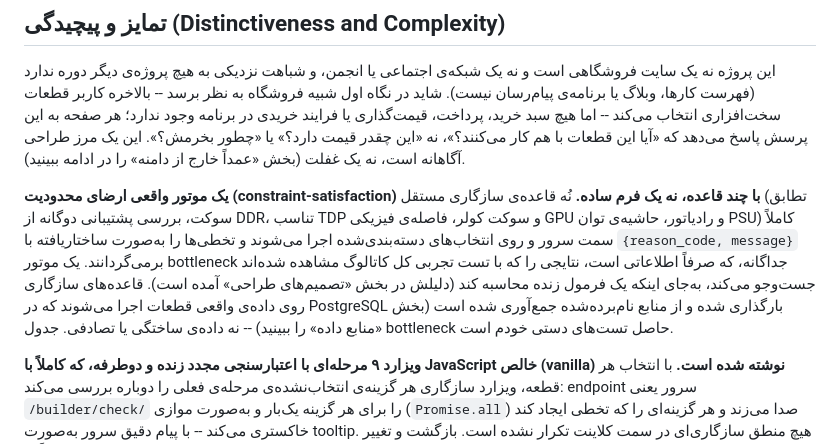
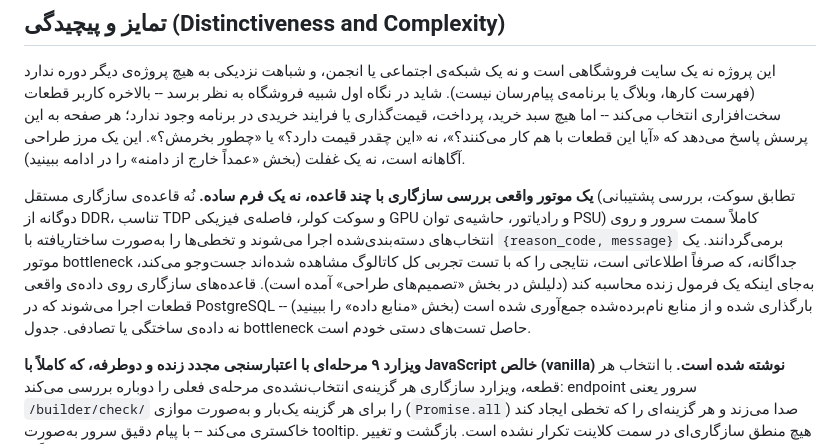
Before and after one commit to farhadrgn/rigcraft, a Markdown page: README.fa.md, the part around the change. GitHub-like rendering.

```diff
--- a/README.fa.md
+++ b/README.fa.md
@@ -10,7 +10,7 @@
 
 این پروژه نه یک سایت فروشگاهی است و نه یک شبکه‌ی اجتماعی یا انجمن، و شباهت نزدیکی به هیچ پروژه‌ی دیگر دوره ندارد (فهرست کارها، وبلاگ یا برنامه‌ی پیام‌رسان نیست). شاید در نگاه اول شبیه فروشگاه به نظر برسد -- بالاخره کاربر قطعات سخت‌افزاری انتخاب می‌کند -- اما هیچ سبد خرید، پرداخت، قیمت‌گذاری یا فرایند خریدی در برنامه وجود ندارد؛ هر صفحه به این پرسش پاسخ می‌دهد که «آیا این قطعات با هم کار می‌کنند؟»، نه «این چقدر قیمت دارد؟» یا «چطور بخرمش؟». این یک مرز طراحی آگاهانه است، نه یک غفلت (بخش «عمداً خارج از دامنه» را در ادامه ببینید).
 
-**یک موتور واقعی ارضای محدودیت (constraint-satisfaction) با چند قاعده، نه یک فرم ساده.** نُه قاعده‌ی سازگاری مستقل (تطابق سوکت، بررسی پشتیبانی دوگانه از DDR، تناسب TDP و سوکت کولر، فاصله‌ی فیزیکی GPU و رادیاتور، حاشیه‌ی توان PSU) کاملاً سمت سرور و روی انتخاب‌های دسته‌بندی‌شده اجرا می‌شوند و تخطی‌ها را به‌صورت ساختاریافته با `{reason_code, message}` برمی‌گردانند. یک موتور bottleneck جداگانه، که صرفاً اطلاعاتی است، نتایجی را که با تست تجربی کل کاتالوگ مشاهده شده‌اند جست‌وجو می‌کند، به‌جای اینکه یک فرمول زنده محاسبه کند (دلیلش در بخش «تصمیم‌های طراحی» آمده است). قاعده‌های سازگاری روی داده‌ی واقعی قطعات اجرا می‌شوند که در PostgreSQL بارگذاری شده و از منابع نام‌برده‌شده جمع‌آوری شده است (بخش «منابع داده» را ببینید) -- نه داده‌ی ساختگی یا تصادفی. جدول bottleneck حاصل تست‌های دستی خودم است.
+**یک موتور واقعی بررسی سازگاری با چند قاعده، نه یک فرم ساده.** نُه قاعده‌ی سازگاری مستقل (تطابق سوکت، بررسی پشتیبانی دوگانه از DDR، تناسب TDP و سوکت کولر، فاصله‌ی فیزیکی GPU و رادیاتور، حاشیه‌ی توان PSU) کاملاً سمت سرور و روی انتخاب‌های دسته‌بندی‌شده اجرا می‌شوند و تخطی‌ها را به‌صورت ساختاریافته با `{reason_code, message}` برمی‌گردانند. یک موتور bottleneck جداگانه، که صرفاً اطلاعاتی است، نتایجی را که با تست تجربی کل کاتالوگ مشاهده شده‌اند جست‌وجو می‌کند، به‌جای اینکه یک فرمول زنده محاسبه کند (دلیلش در بخش «تصمیم‌های طراحی» آمده است). قاعده‌های سازگاری روی داده‌ی واقعی قطعات اجرا می‌شوند که در PostgreSQL بارگذاری شده و از منابع نام‌برده‌شده جمع‌آوری شده است (بخش «منابع داده» را ببینید) -- نه داده‌ی ساختگی یا تصادفی. جدول bottleneck حاصل تست‌های دستی خودم است.
 
 **ویزارد ۹ مرحله‌ای با اعتبارسنجی مجدد زنده و دوطرفه، که کاملاً با JavaScript خالص (vanilla) نوشته شده است.** با انتخاب هر قطعه، ویزارد سازگاری هر گزینه‌ی انتخاب‌نشده‌ی مرحله‌ی فعلی را دوباره بررسی می‌کند: endpoint سرور یعنی `/builder/check/` را برای هر گزینه یک‌بار و به‌صورت موازی (`Promise.all`) صدا می‌زند و هر گزینه‌ای را که تخطی ایجاد کند خاکستری می‌کند -- با پیام دقیق سرور به‌صورت tooltip. هیچ منطق سازگاری‌ای در سمت کلاینت تکرار نشده است. بازگشت و تغییر یک انتخاب قبلی، انتخاب‌های بعدی را دوباره اعتبارسنجی می‌کند (و فقط موارد لازم را پاک می‌کند، نه همه را) و این کار دقیقاً به ترتیب ویزارد انجام می‌شود، به‌جای اینکه کاربر را مجبور به شروع از اول کند. این به‌طور معناداری پیچیده‌تر از تمرین‌های معمول «CRUD به‌علاوه‌ی کمی JS» است: لازم بود عمداً با محدودیت «هیچ منطق سازگاری در سمت کلاینت نباشد» کار کنم و در عین حال بازخورد پیش‌بینانه‌ی بلادرنگ در رابط کاربری بدهم.
 
```
Also changed, not shown: README.md (+1 -1 lines).
